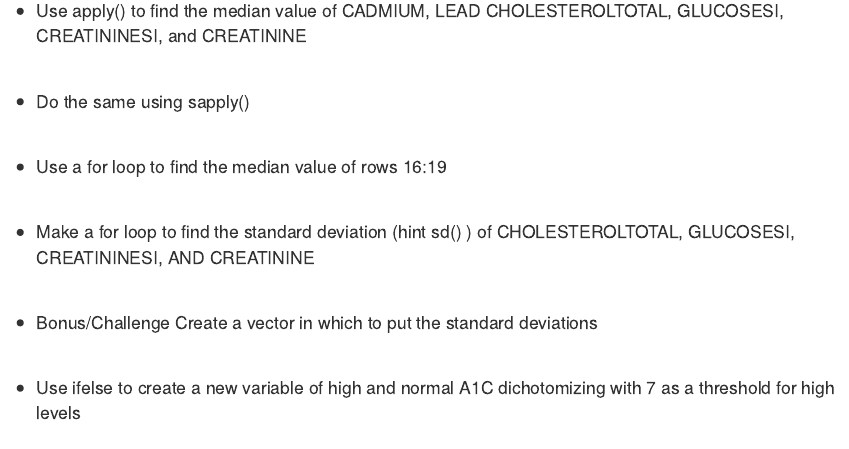
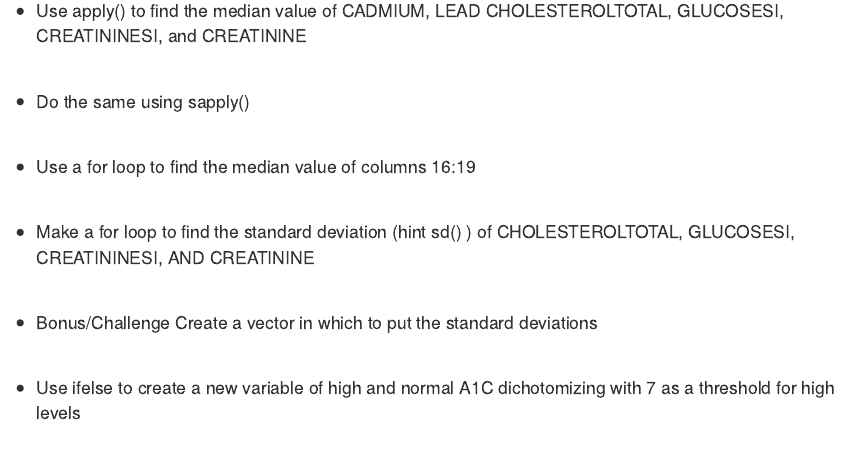
Before and after one commit to fredlapolla/RVilcekMaster2022, an R Markdown document (MastersHomework2.Rmd): the page in a window 1100 px wide, from 950 px down. Rendered offline with R 4.5, knitr and Pandoc, with nearby package versions; some code elsewhere in the file could not run offline.

Commit message:
fixed loop question to say columns not rows

````diff
--- a/MastersHomework2.Rmd
+++ b/MastersHomework2.Rmd
@@ -85,7 +85,7 @@ WannaMatrix <- as.matrix(WannaMatrix,nrow = 6, ncol = 4)
 ```
 
 
->- Use a for loop to find the median value of rows 16:19
+>- Use a for loop to find the median value of columns 16:19
 
 ```{r}
 
````
